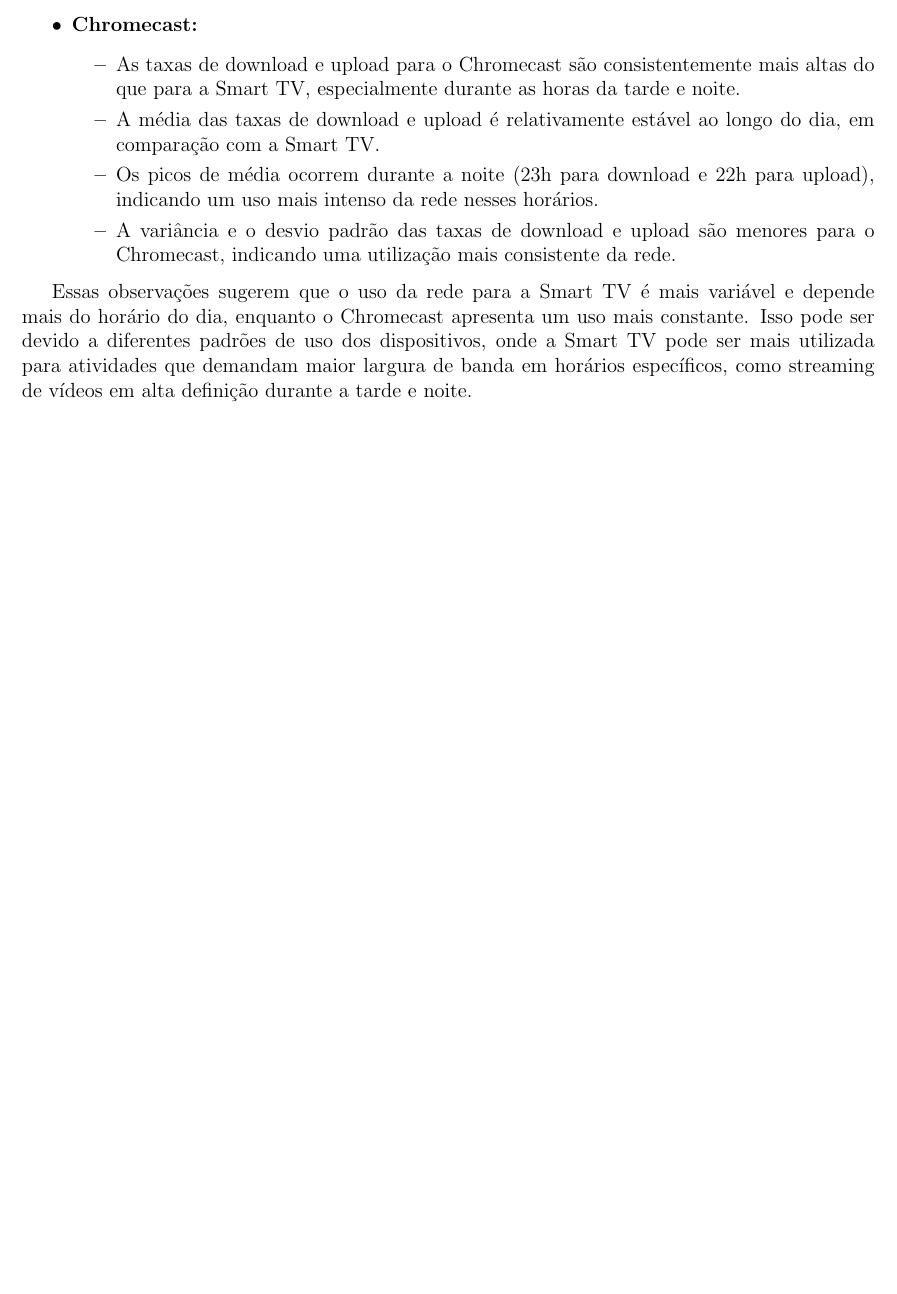
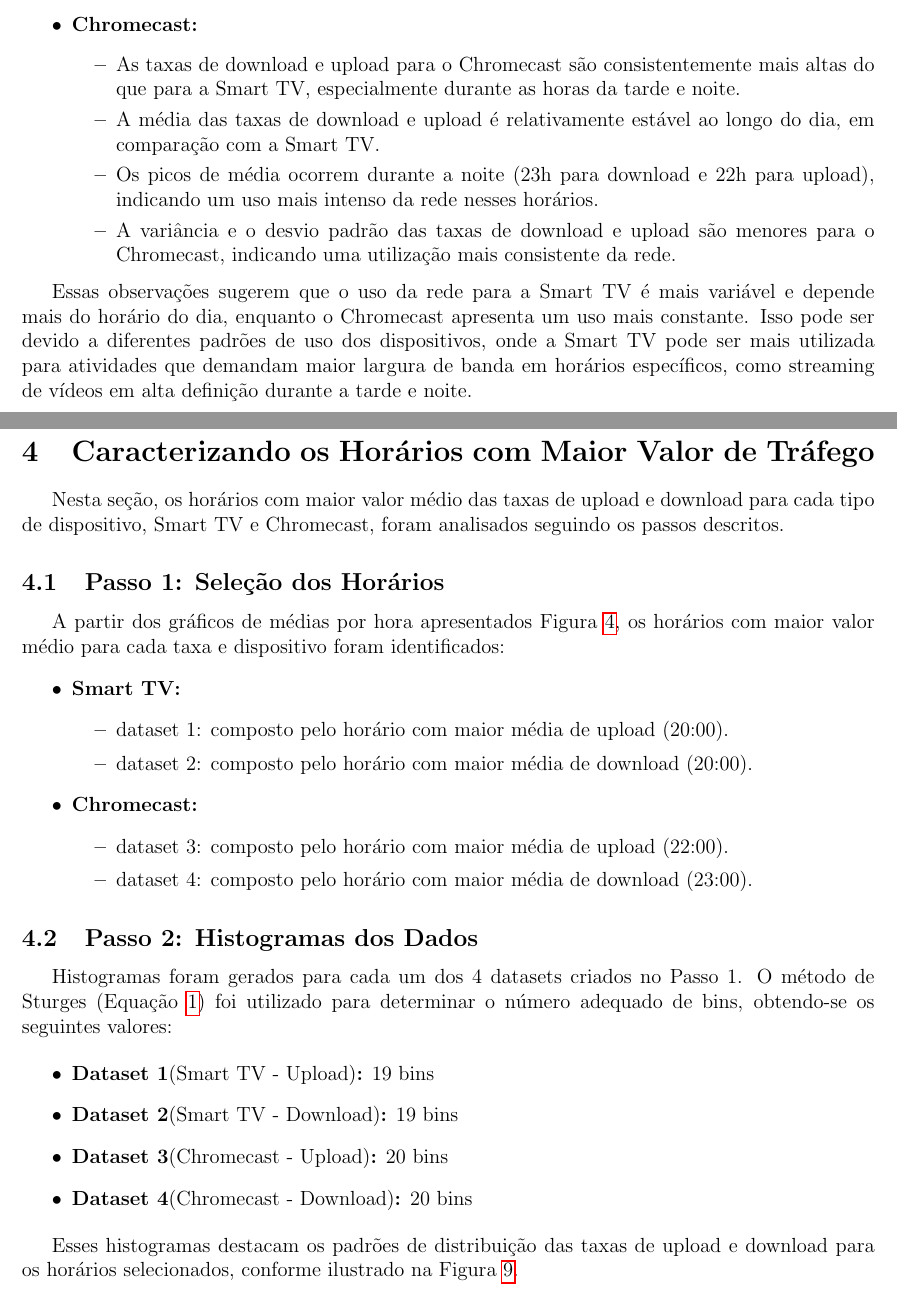
Before and after one commit to lhscaldas/Projeto_Probabilidade_e_Estatistica, a LaTeX document (relatório/Luiz_Caldas.tex, which reads relatório/caracterizando_os_horarios.tex): part of page 14 of 15 before the commit and two parts of pages 14 and 15 of 20 after it, the two joined at a grey line, cut so that both start at the same text, the shorter picture padded with empty space. The pictures show the PDF file relatório/Luiz_Caldas.pdf that the author committed with the source.

Commit message:
relatório da caracterização feito até o passo 4

```diff
--- /dev/null
+++ b/relatório/caracterizando_os_horarios.tex
@@ -0,0 +1,39 @@
+\section{Caracterizando os Horários com Maior Valor de Tráfego}
+
+Nesta seção, os horários com maior valor médio das taxas de upload e download para cada tipo de dispositivo, Smart TV e Chromecast, foram analisados seguindo os passos descritos.
+
+\subsection{Passo 1: Seleção dos Horários}
+
+A partir dos gráficos de médias por hora apresentados Figura~\ref{fig:estatisticas_por_hora}, os horários com maior valor médio para cada taxa e dispositivo foram identificados:
+\begin{itemize}
+    \item \textbf{Smart TV:}
+        \begin{itemize}
+            \item dataset 1: composto pelo horário com maior média de upload (20:00).
+            \item dataset 2: composto pelo horário com maior média de download (20:00).
+        \end{itemize}
+    \item \textbf{Chromecast:}
+        \begin{itemize}
+            \item dataset 3: composto pelo horário com maior média de upload (22:00).
+            \item dataset 4: composto pelo horário com maior média de download (23:00).
+        \end{itemize}
+\end{itemize}
+
+\subsection{Passo 2: Histogramas dos Dados}
+
+Histogramas foram gerados para cada um dos 4 datasets criados no Passo 1. O método de Sturges (Equação~\ref{eq:sturges}) foi utilizado para determinar o número adequado de bins, obtendo-se os seguintes valores:
+
+\begin{itemize}
+    \item \textbf{Dataset 1}(Smart TV - Upload)\textbf{:}  19 bins
+    \item \textbf{Dataset 2}(Smart TV - Download)\textbf{:}  19 bins
+    \item \textbf{Dataset 3}(Chromecast - Upload)\textbf{:}  20 bins
+    \item \textbf{Dataset 4}(Chromecast - Download)\textbf{:}  20 bins
+\end{itemize}
+
+Esses histogramas destacam os padrões de distribuição das taxas de upload e download para os horários selecionados, conforme ilustrado na Figura~\ref{fig:histogramas_horarios}.
+
+\begin{figure}[H]
+    \centering
+    \includegraphics[width=0.8\textwidth]{../caracterizando os horários/histogramas.png}
+    \caption{Histogramas das taxas de upload e download para os horários selecionados.}
+    \label{fig:histogramas_horarios}
+\end{figure}
@@ -0,0 +66 @@
+    \hat{\mu} = \frac{1}{n} \sum_{i=1}^{n} x_i, \quad \hat{\sigma}^2 = \frac{1}{n} \sum_{i=1}^{n} (x_i - \hat{\mu})^2
@@ -0,0 +72 @@
+    \hat{\beta} = \frac{\bar{x}}{\hat{\alpha}}
@@ -0,0 +79,45 @@
+\begin{table}[H]
+    \centering
+    \caption{Resultados das estimativas de parâmetros via MLE}
+    \label{tab:resultados_mle}
+    \begin{tabular}{|c|c|c|c|c|}
+        \hline
+        \textbf{Dataset} & \textbf{$\hat{\mu}$} & \textbf{$\hat{\sigma}^2$} & \textbf{$\hat{\alpha}$} & \textbf{$\hat{\beta}$} \\
+        \hline
+        Dataset 1 (Smart TV - Upload) & 3.1243 & 3.1687 & 0.4937 & 6.3308 \\
+        \hline
+        Dataset 2 (Smart TV - Download) & 3.3961 & 6.2013 & 0.4078 & 8.3307 \\
+        \hline
+        Dataset 3 (Chromecast - Upload) & 3.5215 & 0.5957 & 8.7654 & 0.4019 \\
+        \hline
+        Dataset 4 (Chromecast - Download) & 4.0527 & 2.1594 & 4.7261 & 0.8577 \\
+        \hline
+    \end{tabular}
+\end{table}
+
+Além disso, as \textit{log-likelihoods} e \textit{likelihoods} para as distribuições Gaussiana e Gamma são apresentadas na Tabela~\ref{tab:likelihoods}. As \textit{log-likelihoods} foram calculadas primeiro, para evitar erros de \textit{underflow} ao calcular as \textit{likelihoods}, substituindo a multiplicação de valores muito pequenos pela soma de seus logaritmos naturais.
+\begin{table}[H]
+    \centering
+    \caption{Likelihoods ($L$) e Log-likelihoods ($log[L]$) para os Datasets}
+    \label{tab:likelihoods}
+    \begin{tabular}{|c|c|c|c|c|}
+        \hline
+        \textbf{Dataset} & \textbf{$log[L]$ Gaussiana} & \textbf{$L$ Gaussiana} & \textbf{$log[L]$ Gamma} & \textbf{$L$ Gamma} \\
+        \hline
+        Dataset 1 (Smart TV - Upload) & -424282 & 0.0 & -406884 & 0.0 \\
+        \hline
+        Dataset 2 (Smart TV - Download) & -495658 & 0.0 & -387106 & 0.0 \\
+        \hline
+        Dataset 3 (Chromecast - Upload) & -89011 & 0.0 & -119219 & 0.0 \\
+        \hline
+        Dataset 4 (Chromecast - Download) & -129603 & 0.0 & -141373 & 0.0 \\
+        \hline
+    \end{tabular}
+\end{table}
+
+
+\subsection{Passo 4: Gráficos de Densidade}
+
+Gráficos contendo o histograma dos dados e as funções de densidade Gaussiana e Gamma, parametrizadas pelos valores obtidos no Passo 3, foram gerados e estão disponíveis na Figura~\ref{fig:histogramas_pdf}. Esses gráficos possibilitam uma comparação visual da aderência de cada distribuição aos dados reais.
+
+\begin{figure}[H]
@@ -0,0 +136,2 @@
+    \item \textbf{Dataset 2 (Smart TV - Download):} Mistura de três Gaussianas.
+    \item \textbf{Dataset 3 (Chromecast - Upload):} Mistura de duas Gaussianas.
```
Also changed, not shown: relatório/Luiz_Caldas.tex (+1 -0 lines), relatório/bibliografia.bib (added, +19 -0 lines), relatório/estatisticas_gerais.tex (+1 -1 lines), caracterizando os horários/histogramas_pdf.png, caracterizando os horários/probplot.png, caracterizando os horários/probplot_gamma.png, caracterizando os horários/qq_plot.png, relatório/Luiz_Caldas.bbl (added), relatório/Luiz_Caldas.pdf, relatório/caracterizando_os_horarios.tex (73 more changed lines), 5 other files.
